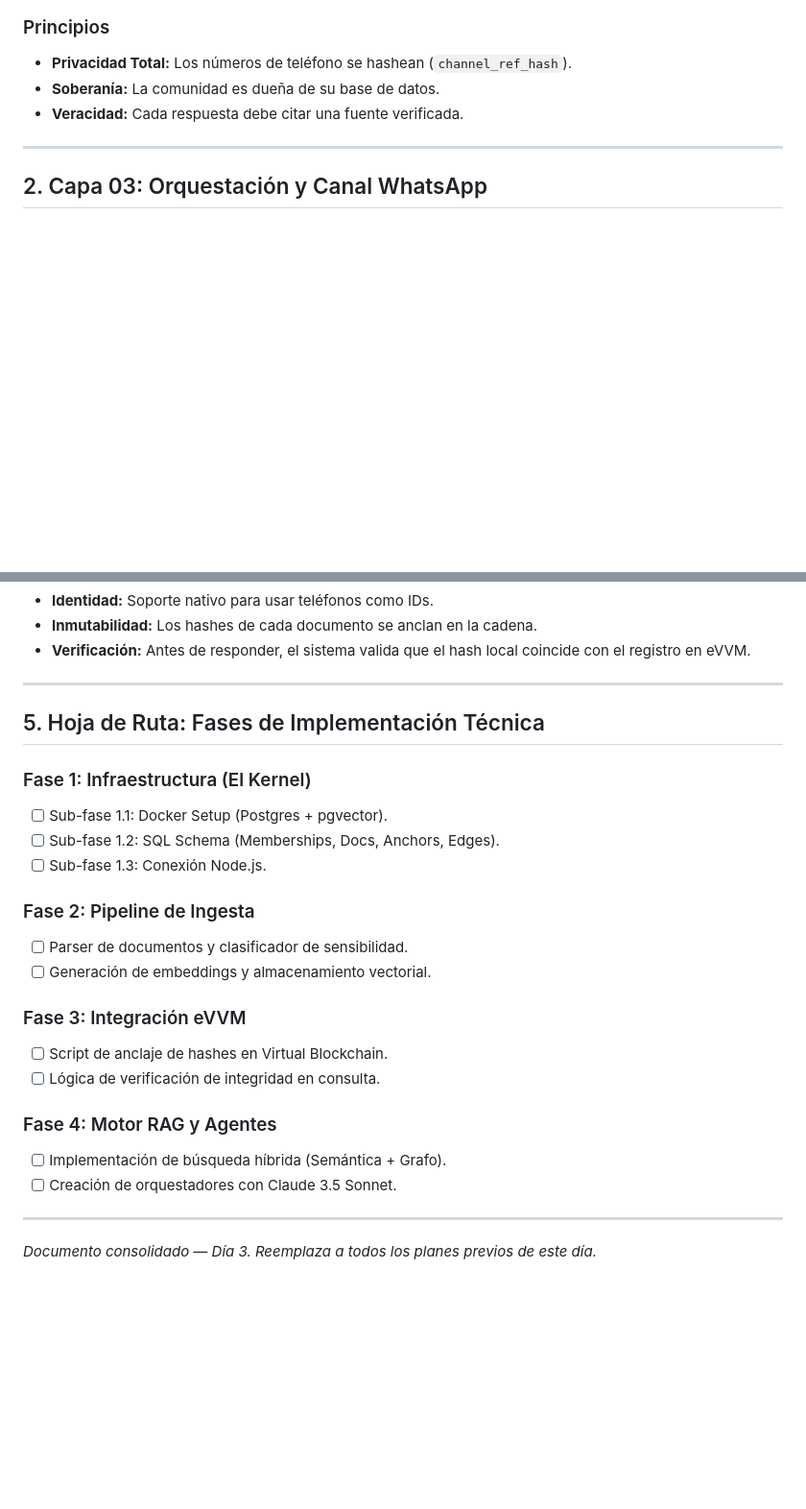
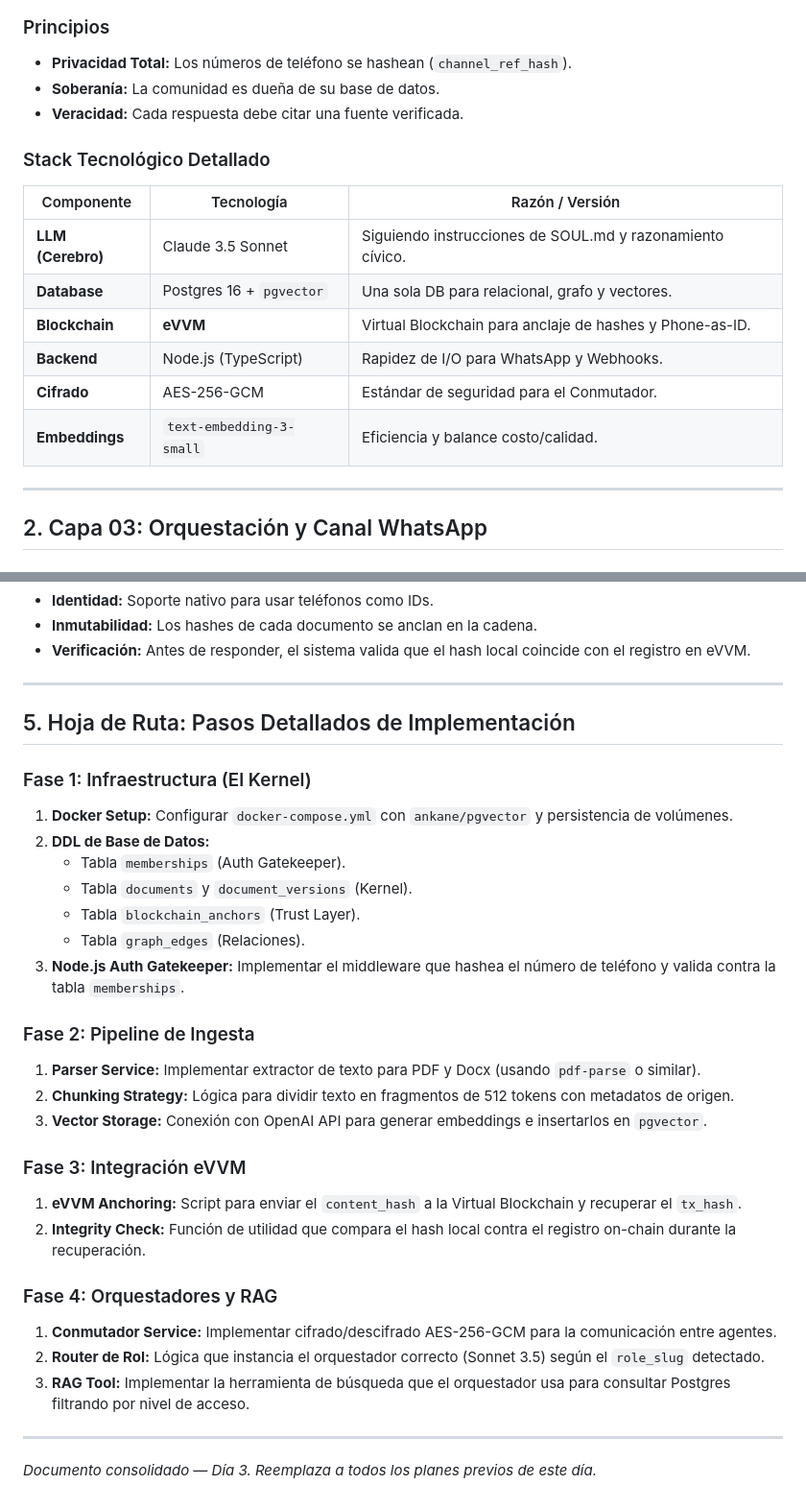
Before and after one commit to ariutokintumi/IAldea-org, a Markdown page: docs/planning/dia_03_plan_maestro_arquitectura.md, 2 parts joined by grey strips. Shown at 96% size. Drawn GitHub-style; blank space fills up the shorter version.

```diff
--- a/docs/planning/dia_03_plan_maestro_arquitectura.md
+++ b/docs/planning/dia_03_plan_maestro_arquitectura.md
@@ -21,6 +21,17 @@ IAldea es un sistema de memoria cívica basado en **5 Capas** que garantiza sobe
 - **Soberanía:** La comunidad es dueña de su base de datos.
 - **Veracidad:** Cada respuesta debe citar una fuente verificada.
 
+### Stack Tecnológico Detallado
+
+| Componente | Tecnología | Razón / Versión |
+|---|---|---|
+| **LLM (Cerebro)** | Claude 3.5 Sonnet | Siguiendo instrucciones de SOUL.md y razonamiento cívico. |
+| **Database** | Postgres 16 + `pgvector` | Una sola DB para relacional, grafo y vectores. |
+| **Blockchain** | **eVVM** | Virtual Blockchain para anclaje de hashes y Phone-as-ID. |
+| **Backend** | Node.js (TypeScript) | Rapidez de I/O para WhatsApp y Webhooks. |
+| **Cifrado** | AES-256-GCM | Estándar de seguridad para el Conmutador. |
+| **Embeddings** | `text-embedding-3-small` | Eficiencia y balance costo/calidad. |
+
 ---
 
 ## 2. Capa 03: Orquestación y Canal WhatsApp
@@ -69,24 +122,30 @@ Utilizamos **eVVM** (Virtual Blockchain) para asegurar la integridad de la memor
 
 ---
 
-## 5. Hoja de Ruta: Fases de Implementación Técnica
+## 5. Hoja de Ruta: Pasos Detallados de Implementación
 
 ### Fase 1: Infraestructura (El Kernel)
-- [ ] Sub-fase 1.1: Docker Setup (Postgres + pgvector).
-- [ ] Sub-fase 1.2: SQL Schema (Memberships, Docs, Anchors, Edges).
-- [ ] Sub-fase 1.3: Conexión Node.js.
+1. **Docker Setup:** Configurar `docker-compose.yml` con `ankane/pgvector` y persistencia de volúmenes.
+2. **DDL de Base de Datos:**
+   - Tabla `memberships` (Auth Gatekeeper).
+   - Tabla `documents` y `document_versions` (Kernel).
+   - Tabla `blockchain_anchors` (Trust Layer).
+   - Tabla `graph_edges` (Relaciones).
+3. **Node.js Auth Gatekeeper:** Implementar el middleware que hashea el número de teléfono y valida contra la tabla `memberships`.
 
 ### Fase 2: Pipeline de Ingesta
-- [ ] Parser de documentos y clasificador de sensibilidad.
-- [ ] Generación de embeddings y almacenamiento vectorial.
+1. **Parser Service:** Implementar extractor de texto para PDF y Docx (usando `pdf-parse` o similar).
+2. **Chunking Strategy:** Lógica para dividir texto en fragmentos de 512 tokens con metadatos de origen.
+3. **Vector Storage:** Conexión con OpenAI API para generar embeddings e insertarlos en `pgvector`.
 
 ### Fase 3: Integración eVVM
-- [ ] Script de anclaje de hashes en Virtual Blockchain.
-- [ ] Lógica de verificación de integridad en consulta.
+1. **eVVM Anchoring:** Script para enviar el `content_hash` a la Virtual Blockchain y recuperar el `tx_hash`.
+2. **Integrity Check:** Función de utilidad que compara el hash local contra el registro on-chain durante la recuperación.
 
-### Fase 4: Motor RAG y Agentes
-- [ ] Implementación de búsqueda híbrida (Semántica + Grafo).
-- [ ] Creación de orquestadores con Claude 3.5 Sonnet.
+### Fase 4: Orquestadores y RAG
+1. **Conmutador Service:** Implementar cifrado/descifrado AES-256-GCM para la comunicación entre agentes.
+2. **Router de Rol:** Lógica que instancia el orquestador correcto (Sonnet 3.5) según el `role_slug` detectado.
+3. **RAG Tool:** Implementar la herramienta de búsqueda que el orquestador usa para consultar Postgres filtrando por nivel de acceso.
 
 ---
 
```
Also changed, not shown: other parts of docs/planning/dia_03_plan_maestro_arquitectura.md (+42 -0 lines).
